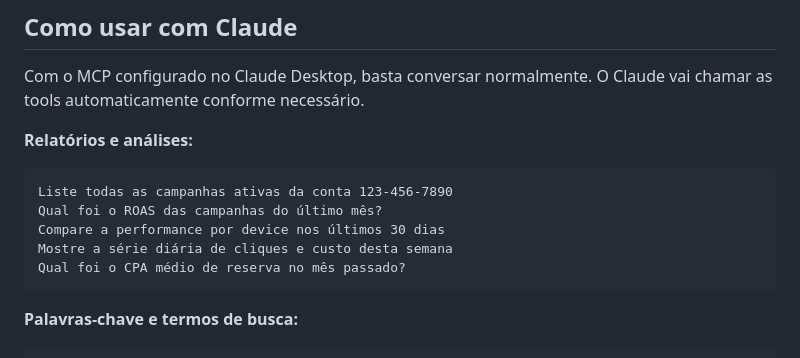
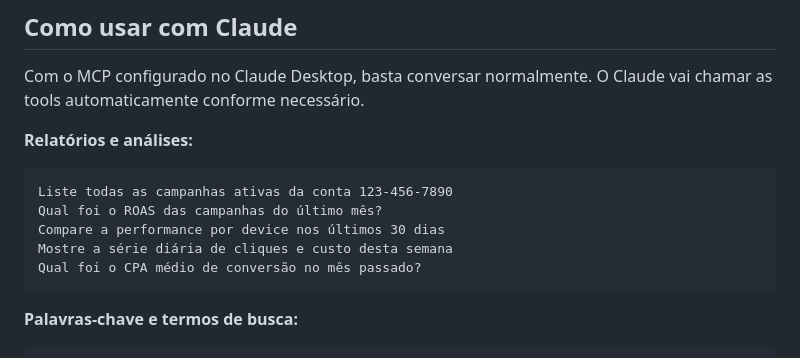
Before and after one commit to LuanVelo/mcp-mkt-gads, a Markdown page: README.md, the part around the change. GitHub-like rendering.

Commit message:
docs: generalize metrics examples to not be industry-specific
Co-Authored-By: Claude Sonnet 4.6 <noreply@anthropic.com>

````diff
--- a/README.md
+++ b/README.md
@@ -132,7 +132,7 @@ Liste todas as campanhas ativas da conta 123-456-7890
 Qual foi o ROAS das campanhas do último mês?
 Compare a performance por device nos últimos 30 dias
 Mostre a série diária de cliques e custo desta semana
-Qual foi o CPA médio de reserva no mês passado?
+Qual foi o CPA médio de conversão no mês passado?
 ```
 
 **Palavras-chave e termos de busca:**
````
